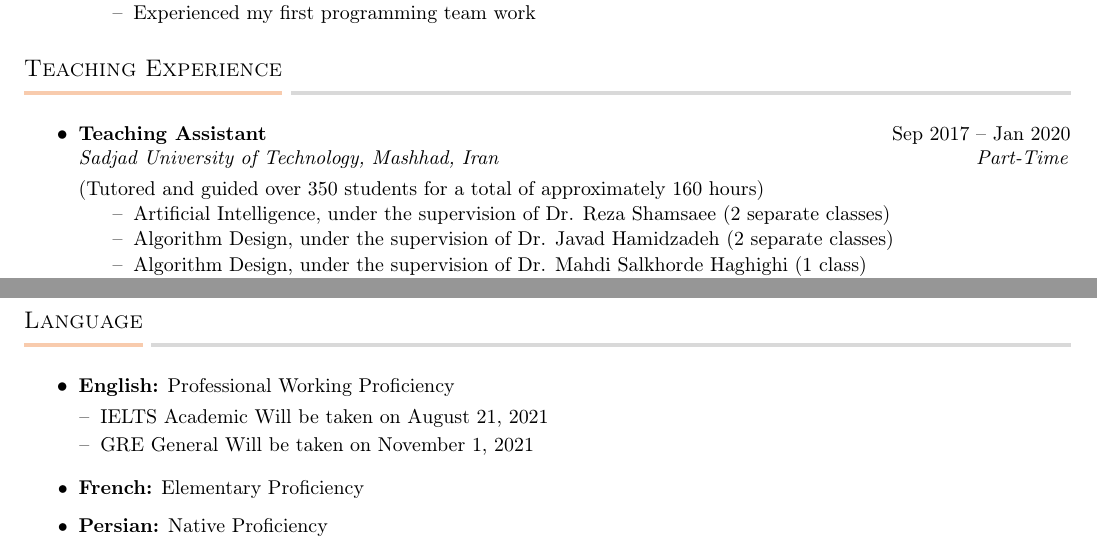
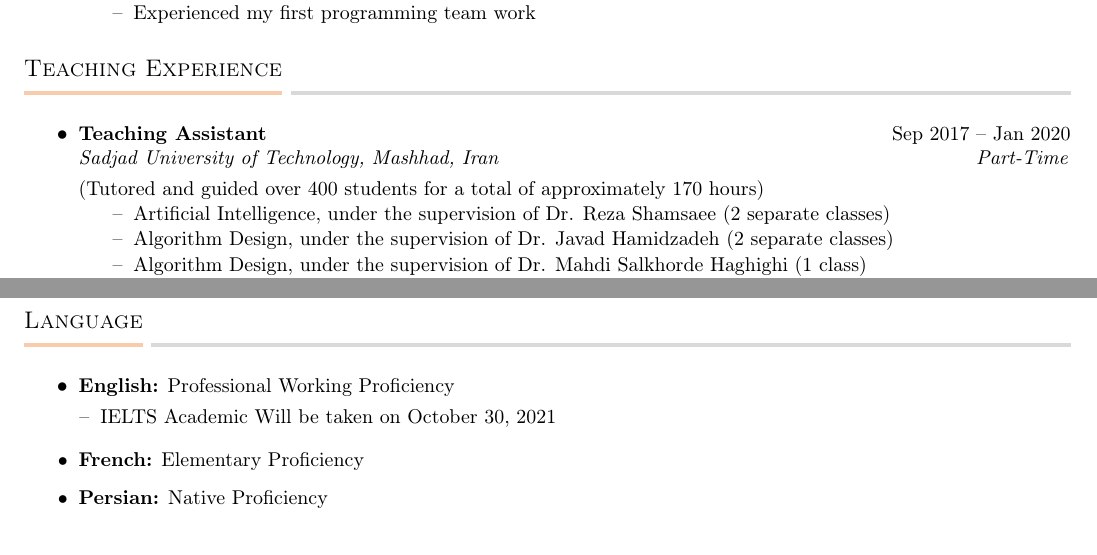
Before and after one commit to tabaraei/CV, a LaTeX CV (cv.tex, which reads section/language.tex, section/teaching.tex): two parts of pages 2 and 4 of 4, joined at a grey line, cut so that both start at the same text. Compiled offline with pdfLaTeX.

Commit message:
fixed minor mistakes

```diff
--- a/section/language.tex
+++ b/section/language.tex
@@ -6,8 +6,8 @@
         \Item{\textbf{English:} Professional Working Proficiency}
             \ListStartDash
                 %\Item{IELTS: overall 7.5 (Listening:8, Reading:7.5, Speaking:7, Writing:7)}
-                \vspace{-6pt}\Item{IELTS Academic Will be taken on August 21, 2021}
-                \Item{GRE General Will be taken on November 1, 2021}
+                \vspace{-6pt}\Item{IELTS Academic Will be taken on October 30, 2021}
+                %\Item{GRE General Will be taken on November 1, 2021}
             \ListEnd
 
         \Item{\textbf{French:} Elementary Proficiency}
--- a/section/teaching.tex
+++ b/section/teaching.tex
@@ -7,7 +7,7 @@
             {Teaching Assistant}{Sep 2017 -- Jan 2020}
             {Sadjad University of Technology, Mashhad, Iran}{Part-Time}
 
-        \vspace{2pt}(Tutored and guided over 350 students for a total of approximately 160 hours)\vspace{-10pt}
+        \vspace{2pt}(Tutored and guided over 400 students for a total of approximately 170 hours)\vspace{-10pt}
 
         \ListStartLineDash
             \Item{Artificial Intelligence, under the supervision of Dr. Reza Shamsaee (2 separate classes)}
```
Also changed, not shown: section/contact.tex (+1 -1 lines), section/education.tex (+1 -1 lines), cv.pdf.
